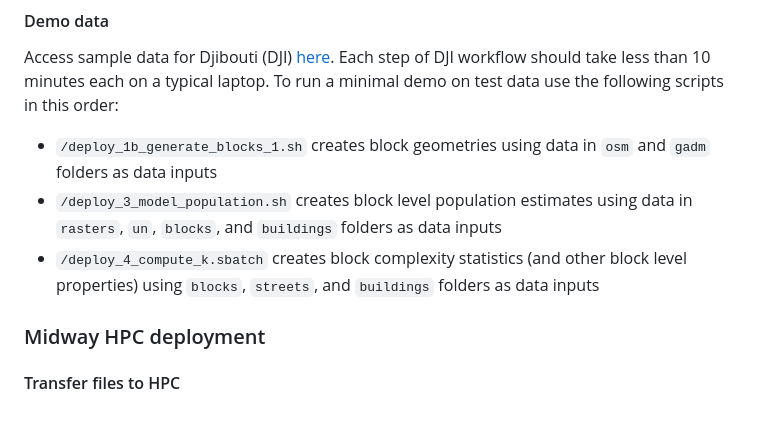
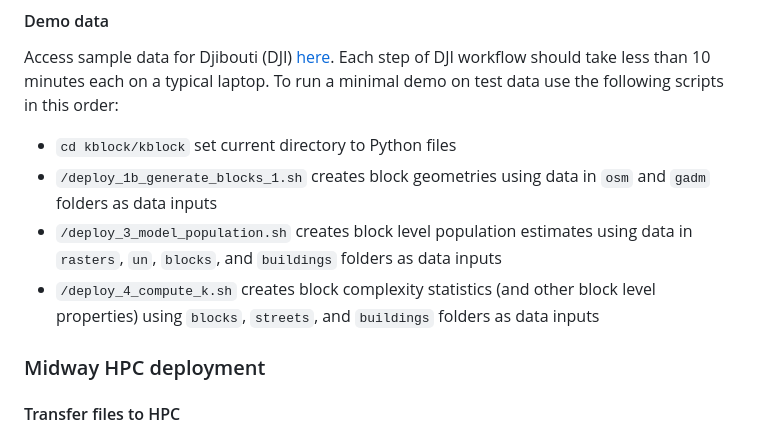
Before and after one commit to mansueto-institute/kblock, a Markdown page: README.md, the part around the change. Drawn GitHub-style.

```diff
--- a/README.md
+++ b/README.md
@@ -120,9 +120,10 @@ bash /users/project/repo/kblock/deploy/5-combine-data/deploy_5_combine_data.sh
 
 #### Demo data
 Access sample data for Djibouti (DJI) [here](https://uchicago.box.com/s/qnj4waabhl5xori49wb1gwdhkt5t3iu8). Each step of DJI workflow should take less than 10 minutes each on a typical laptop. To run a minimal demo on test data use the following scripts in this order:
+* `cd kblock/kblock` set current directory to Python files
 * `/deploy_1b_generate_blocks_1.sh` creates block geometries using data in `osm` and `gadm` folders as data inputs
 * `/deploy_3_model_population.sh` creates block level population estimates using data in `rasters`, `un`, `blocks`, and `buildings` folders as data inputs
-* `/deploy_4_compute_k.sbatch` creates block complexity statistics (and other block level properties) using `blocks`, `streets`, and `buildings` folders as data inputs
+* `/deploy_4_compute_k.sh` creates block complexity statistics (and other block level properties) using `blocks`, `streets`, and `buildings` folders as data inputs
 
 ### Midway HPC deployment
 
```
